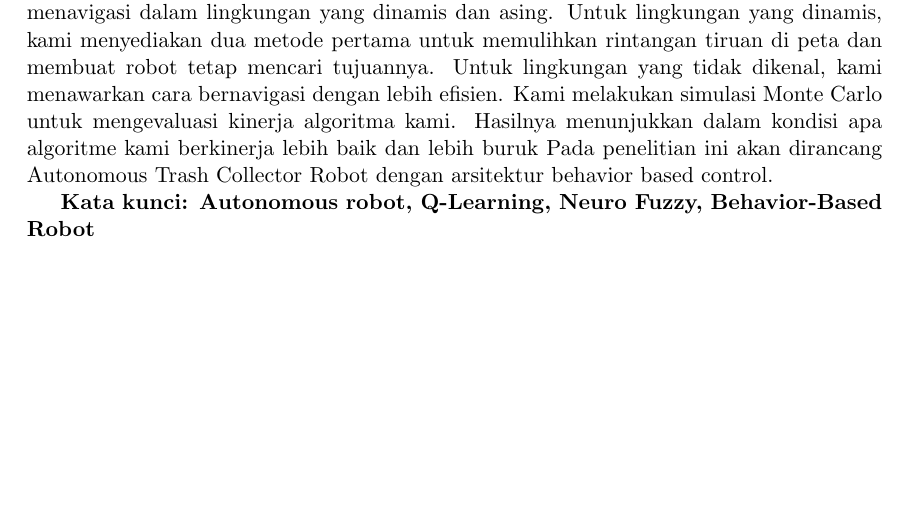
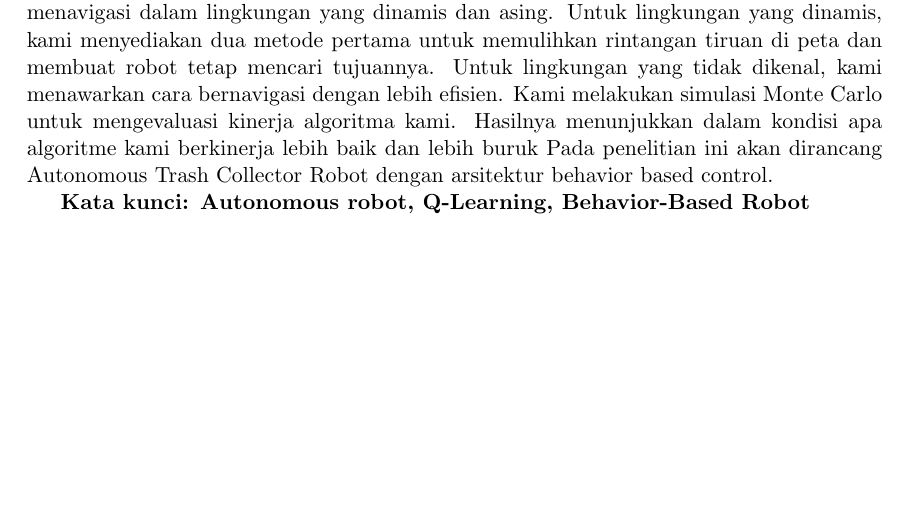
Before and after one commit to boyranger/Thesis, a LaTeX thesis (Thesis_Book.tex, which reads a_abstrak.tex): part of page 3 of 27, cut so that both start at the same text. Compiled offline with pdfLaTeX.

Commit message:
bounded-WordWarp

```diff
--- a/a_abstrak.tex
+++ b/a_abstrak.tex
@@ -23,27 +23,4 @@ Hasilnya menunjukkan dalam kondisi apa algoritme kami berkinerja lebih baik dan
 Pada penelitian ini akan dirancang Autonomous Trash Collector Robot dengan arsitektur behavior based control.
 
 % menghindari rintangan, dan mencapai target.
-\textbf{Kata kunci: Autonomous robot, Q-Learning, Neuro Fuzzy, Behavior-Based Robot}
-
-
-
-%Back ground should contain reasons of why phenomenon is chosen as the research topic;
-%the gap of existing condition (previod works) and the future condition;
-%pg2 the problem identification;
-%possibility that the phenomenon will give new concepts as a result
-
-%Berisi resume yang terdiri dari 4 paragraph yaitu :
-%latar belakang masalah,
-%masalah utama,
-%metoda/research method yg diusulkan dan
-%hipotesis.
-
-%Berisi maksimal 1 halaman
-
-%Purpose – This study concerns an on-line path planning technique for a behaviour-based wheeled mobile robot local navigation in an unknown environment with hurdles, using the feedforward back-propagation neural network sensor-actuator control technique. The purpose of this study is to find the non-collision path for the mobile robot moving towards the goal in a cluttered environment.
-
-%Design/methodology/approach – Neural network architecture input layers are the different hurdle distance information, which are acquired by an array of equipped sensors, and the output layer is the turning angle (motor control). In this way, the mobile robot is effectively being trained to move autonomously in the environment.
-
-%Findings – Computer simulation and real-time experimental results show that the proposed neural network controller can improve navigation performance in cluttered and unknown environments.
-
-%Originality/value – The proposed neural network controller gives better results (in terms of path length) as compared to previously developed models, which verifies the effectiveness of the proposed architecture.
+\textbf{Kata kunci: Autonomous robot, Q-Learning, Behavior-Based Robot}
```
Also changed, not shown: Thesis_Book.pdf, a_abstrak.tex (2 more changed lines), 3 other files.
